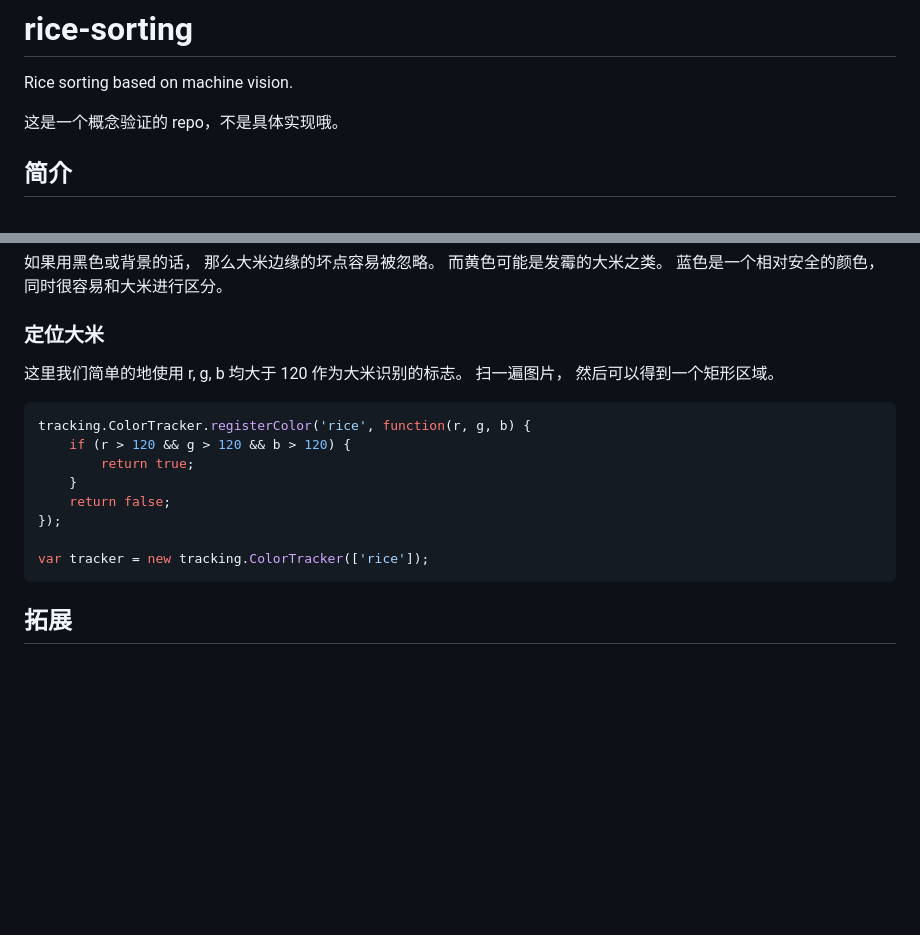
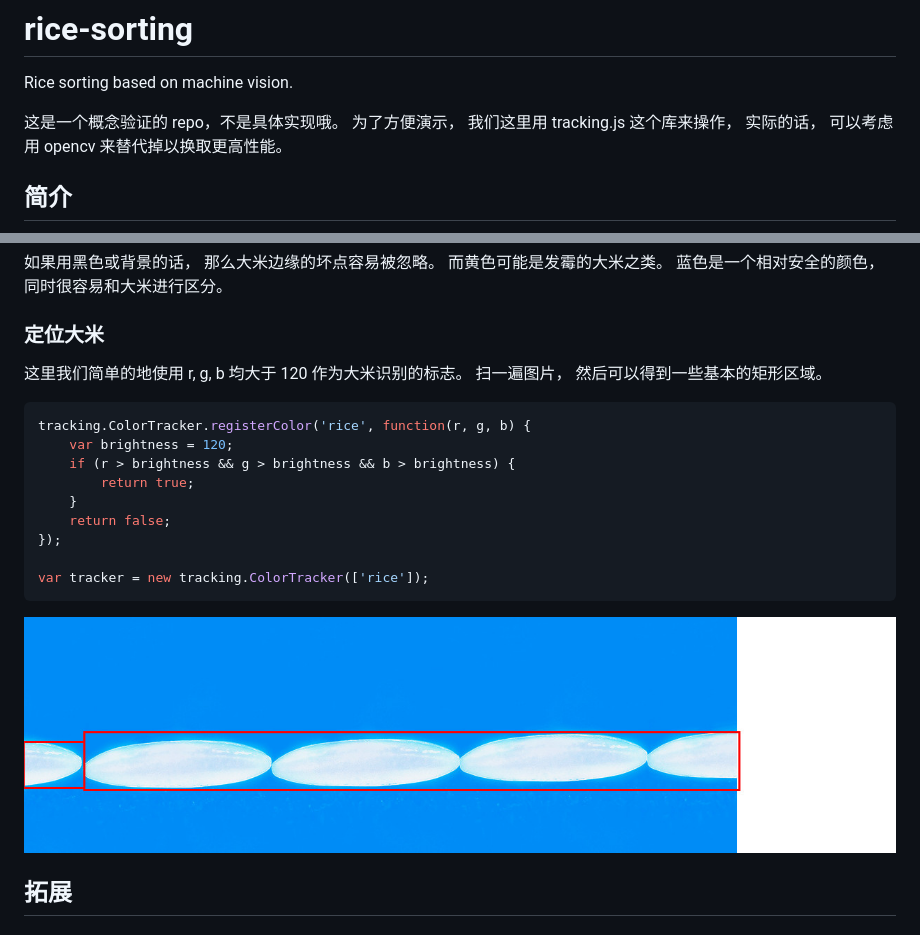
Before and after one commit to zenozeng/rice-sorting, a Markdown page: README.md, 2 parts joined by grey strips. Drawn GitHub-style; pictures changed too: processing/1.jpg (added); blank space fills up the shorter version.

````diff
--- a/README.md
+++ b/README.md
@@ -3,6 +3,10 @@
 Rice sorting based on machine vision.
 
 这是一个概念验证的 repo，不是具体实现哦。
+为了方便演示，
+我们这里用 tracking.js 这个库来操作，
+实际的话，
+可以考虑用 opencv 来替代掉以换取更高性能。
 
 ## 简介
 
@@ -42,11 +46,12 @@ else
 
 这里我们简单的地使用 r, g, b 均大于 120 作为大米识别的标志。
 扫一遍图片，
-然后可以得到一个矩形区域。
+然后可以得到一些基本的矩形区域。
 
 ```javascript
 tracking.ColorTracker.registerColor('rice', function(r, g, b) {
-    if (r > 120 && g > 120 && b > 120) {
+    var brightness = 120;
+    if (r > brightness && g > brightness && b > brightness) {
         return true;
     }
     return false;
@@ -54,6 +59,8 @@ tracking.ColorTracker.registerColor('rice', function(r, g, b) {
 
 var tracker = new tracking.ColorTracker(['rice']);
 ```
+
+![01](processing/1.jpg)
 
 ## 拓展
 
````
Also changed, not shown: images/demo.jpg (added), images/more_rice.jpg (added), 2 other files.
